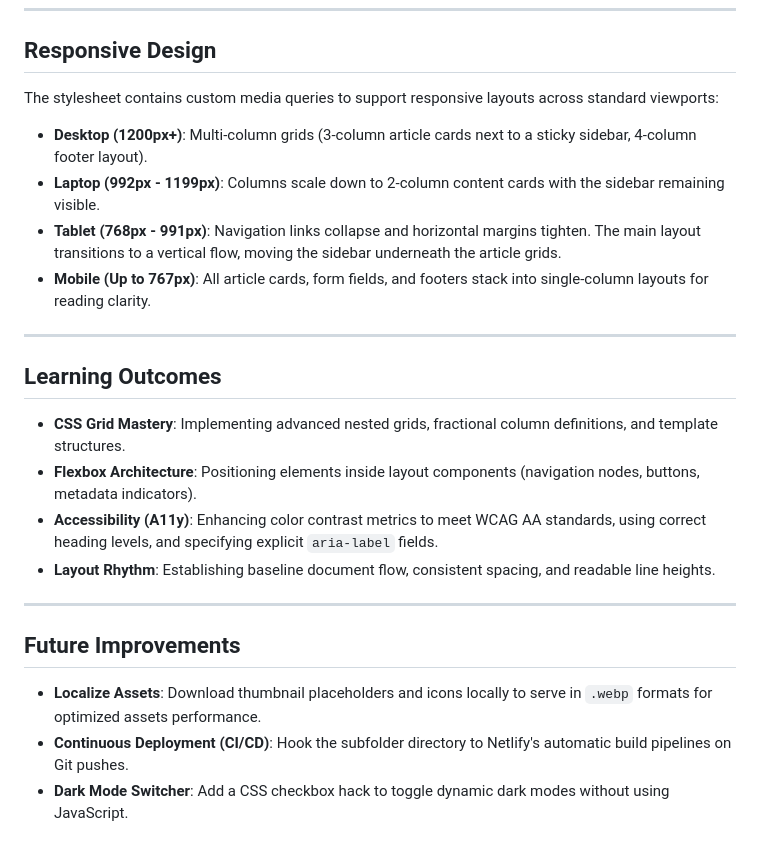
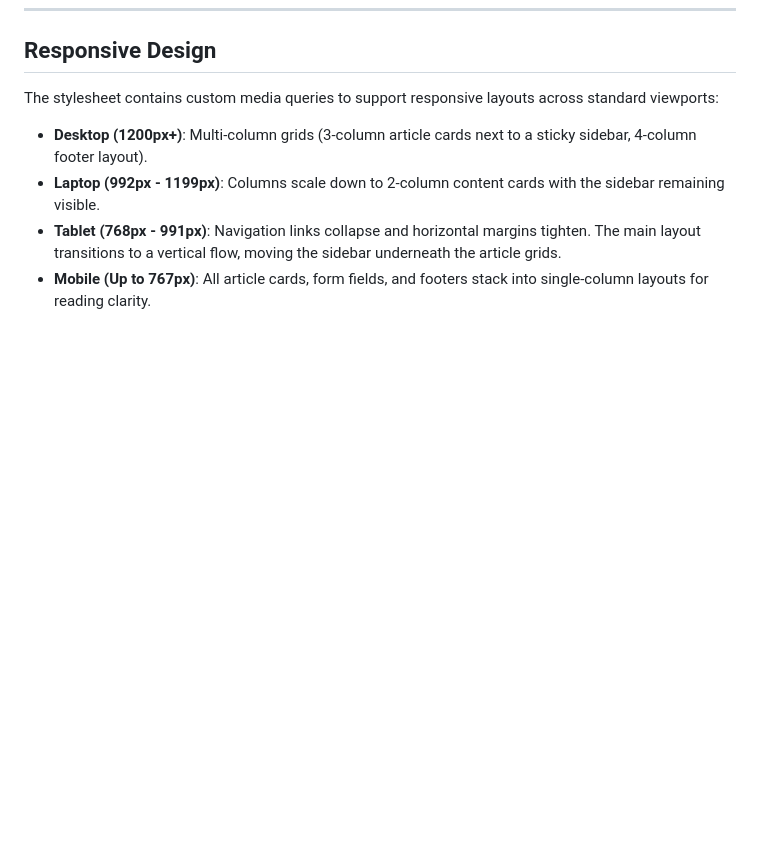
Before and after one commit to JayanthKumarChinthakindi/html-css-projects, a Markdown page: DevJournal/README.md, the part around the change. GitHub-like rendering; blank space fills up the shorter version.

Commit message:
docs: remove Learning Outcomes and Future Improvements from README

```diff
--- a/DevJournal/README.md
+++ b/DevJournal/README.md
@@ -66,20 +66,3 @@ The stylesheet contains custom media queries to support responsive layouts acros
 - **Laptop (992px - 1199px)**: Columns scale down to 2-column content cards with the sidebar remaining visible.
 - **Tablet (768px - 991px)**: Navigation links collapse and horizontal margins tighten. The main layout transitions to a vertical flow, moving the sidebar underneath the article grids.
 - **Mobile (Up to 767px)**: All article cards, form fields, and footers stack into single-column layouts for reading clarity.
-
----
-
-## Learning Outcomes
-
-- **CSS Grid Mastery**: Implementing advanced nested grids, fractional column definitions, and template structures.
-- **Flexbox Architecture**: Positioning elements inside layout components (navigation nodes, buttons, metadata indicators).
-- **Accessibility (A11y)**: Enhancing color contrast metrics to meet WCAG AA standards, using correct heading levels, and specifying explicit `aria-label` fields.
-- **Layout Rhythm**: Establishing baseline document flow, consistent spacing, and readable line heights.
-
----
-
-## Future Improvements
-
-- **Localize Assets**: Download thumbnail placeholders and icons locally to serve in `.webp` formats for optimized assets performance.
-- **Continuous Deployment (CI/CD)**: Hook the subfolder directory to Netlify's automatic build pipelines on Git pushes.
-- **Dark Mode Switcher**: Add a CSS checkbox hack to toggle dynamic dark modes without using JavaScript.
```
